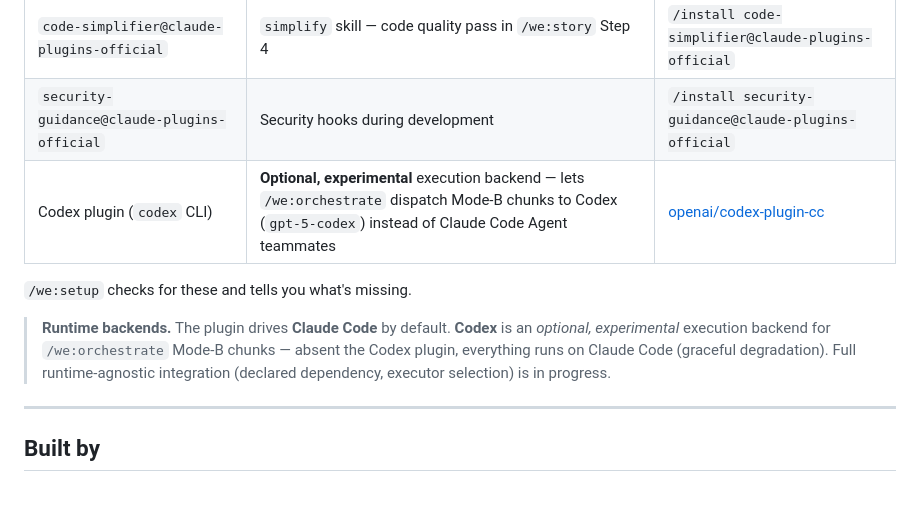
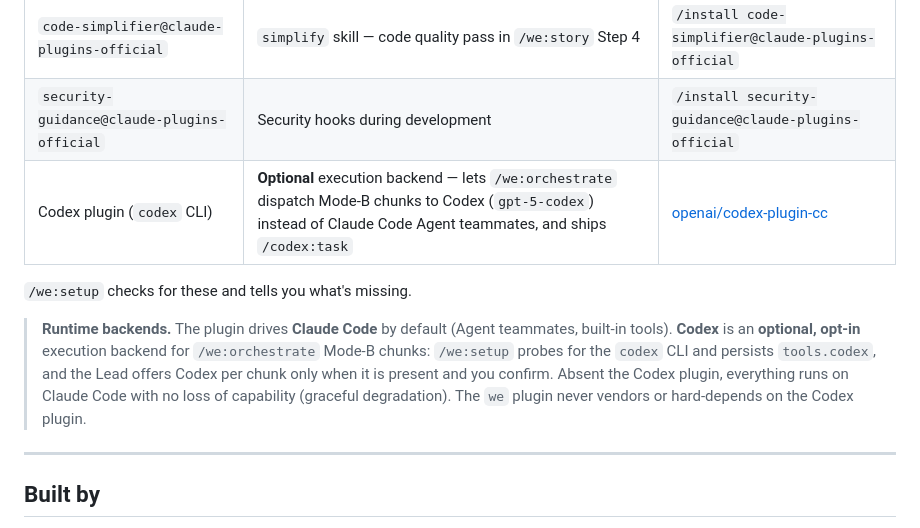
Before and after one commit to weside-ai/claude-code-plugin, a Markdown page: README.md, the part around the change. Rendered like a GitHub page; blank space fills up the shorter version.

Commit message:
docs(deps): declare Codex as optional/recommended dependency
Add a Codex backend section to the per-dependency reference (detect via
`command -v codex`, install via openai/codex-plugin-cc, graceful
degradation to Claude Code when absent) and reconcile the README
recommended-plugins row + runtime-backends note now that the feature is
wired. plugin.json has no native optional-deps field — kept doc-only.

#31

```diff
--- a/README.md
+++ b/README.md
@@ -222,14 +222,16 @@ Optional but enhance the pipeline:
 |---|---|---|
 | `code-simplifier@claude-plugins-official` | `simplify` skill — code quality pass in `/we:story` Step 4 | `/install code-simplifier@claude-plugins-official` |
 | `security-guidance@claude-plugins-official` | Security hooks during development | `/install security-guidance@claude-plugins-official` |
-| Codex plugin (`codex` CLI) | **Optional, experimental** execution backend — lets `/we:orchestrate` dispatch Mode-B chunks to Codex (`gpt-5-codex`) instead of Claude Code Agent teammates | [openai/codex-plugin-cc](https://github.com/openai/codex-plugin-cc) |
+| Codex plugin (`codex` CLI) | **Optional** execution backend — lets `/we:orchestrate` dispatch Mode-B chunks to Codex (`gpt-5-codex`) instead of Claude Code Agent teammates, and ships `/codex:task` | [openai/codex-plugin-cc](https://github.com/openai/codex-plugin-cc) |
 
 `/we:setup` checks for these and tells you what's missing.
 
-> **Runtime backends.** The plugin drives **Claude Code** by default. **Codex** is an
-> *optional, experimental* execution backend for `/we:orchestrate` Mode-B chunks — absent the
-> Codex plugin, everything runs on Claude Code (graceful degradation). Full runtime-agnostic
-> integration (declared dependency, executor selection) is in progress.
+> **Runtime backends.** The plugin drives **Claude Code** by default (Agent teammates, built-in
+> tools). **Codex** is an **optional, opt-in** execution backend for `/we:orchestrate` Mode-B
+> chunks: `/we:setup` probes for the `codex` CLI and persists `tools.codex`, and the Lead offers
+> Codex per chunk only when it is present and you confirm. Absent the Codex plugin, everything runs
+> on Claude Code with no loss of capability (graceful degradation). The `we` plugin never vendors or
+> hard-depends on the Codex plugin.
 
 ---
 
```
Also changed, not shown: we/references/dependencies.md (+8 -0 lines).
